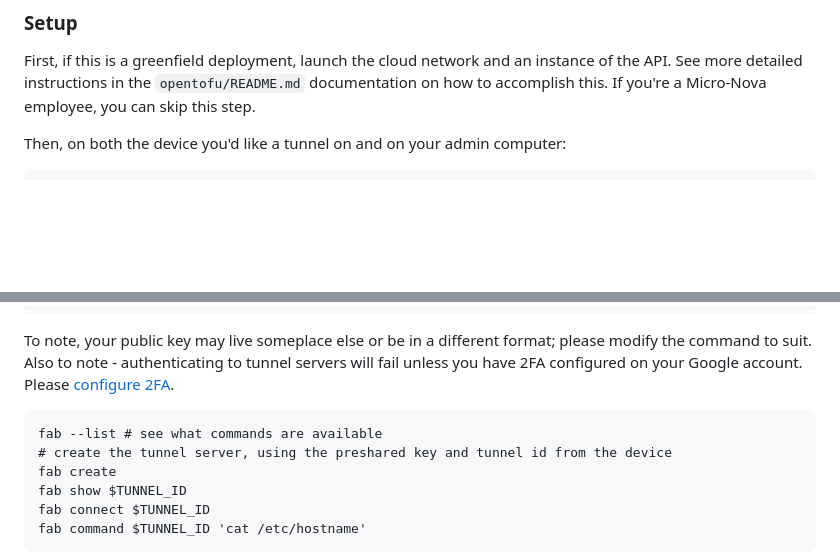
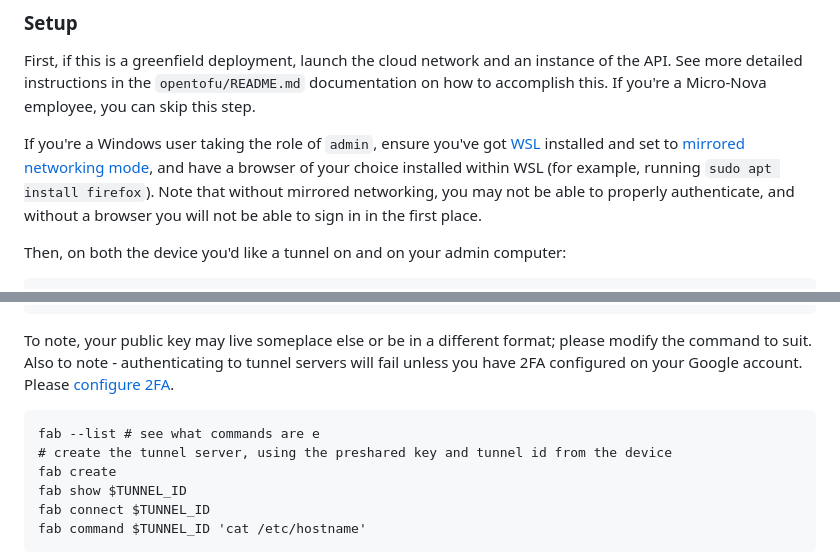
Before and after one commit to micro-nova/support_tunnel, a Markdown page: README.md, 2 parts joined by grey strips. GitHub-like rendering; blank space fills up the shorter version.

Commit message:
Add windows user instructions to README.md
fix typo

````diff
--- a/README.md
+++ b/README.md
@@ -17,6 +17,8 @@ Some quick terms:
 
 ### Setup
 First, if this is a greenfield deployment, launch the cloud network and an instance of the API. See more detailed instructions in the `opentofu/README.md` documentation on how to accomplish this. If you're a Micro-Nova employee, you can skip this step.
+
+If you're a Windows user taking the role of `admin`, ensure you've got [WSL](https://www.microsoft.com/store/productId/9PDXGNCFSCZV?ocid=pdpshare) installed and set to [mirrored networking mode](https://learn.microsoft.com/en-us/windows/wsl/networking#mirrored-mode-networking), and have a browser of your choice installed within WSL (for example, running `sudo apt install firefox`). Note that without mirrored networking, you may not be able to properly authenticate, and without a browser you will not be able to sign in in the first place.
 
 Then, on both the device you'd like a tunnel on and on your admin computer:
 ```
@@ -57,7 +59,7 @@ To note, your public key may live someplace else or be in a different format; pl
 
 
 ```
-fab --list # see what commands are available
+fab --list # see what commands are e
 # create the tunnel server, using the preshared key and tunnel id from the device
 fab create
 fab show $TUNNEL_ID
````
